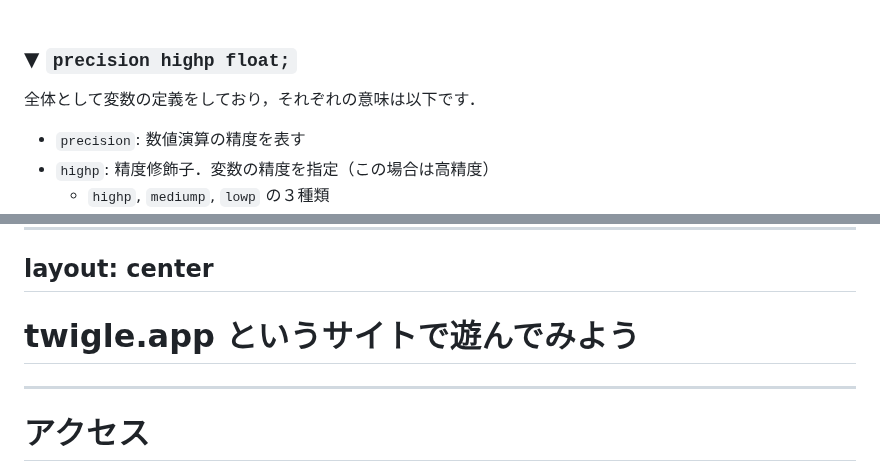
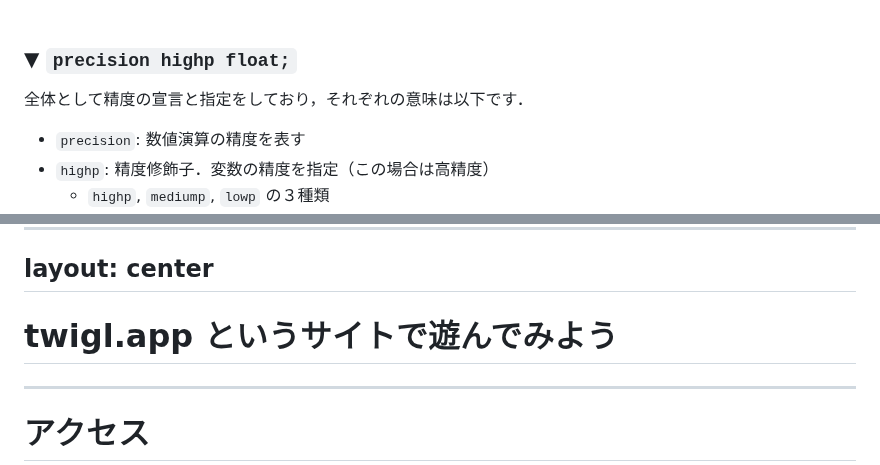
Before and after one commit to kkeeth/vantan-techford-p5js-slide, a Markdown page: slides/17.md, 2 parts joined by grey strips. Drawn GitHub-style.

```diff
--- a/slides/17.md
+++ b/slides/17.md
@@ -216,7 +216,7 @@ void main() {
 
 ### ▼ `precision highp float;`
 
-全体として変数の定義をしており，それぞれの意味は以下です．
+全体として精度の宣言と指定をしており，それぞれの意味は以下です．
 
 * `precision`: 数値演算の精度を表す
 * `highp`: 精度修飾子．変数の精度を指定（この場合は高精度）
@@ -804,7 +811,7 @@ void main (void) {
 layout: center
 ---
 
-# twigle.app というサイトで遊んでみよう
+# twigl.app というサイトで遊んでみよう
 
 <style>
 h1 {
```
Also changed, not shown: other parts of slides/17.md (+18 -11 lines).
